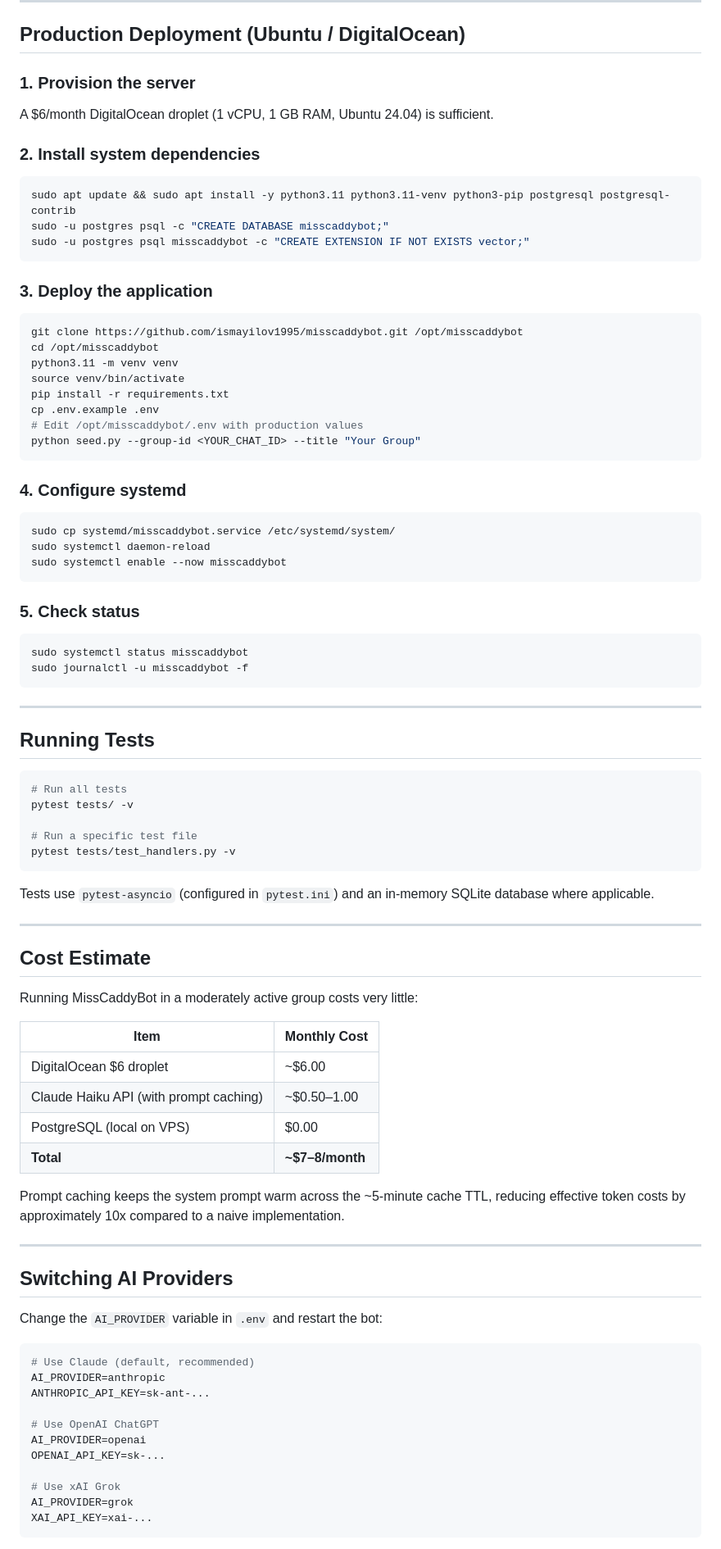
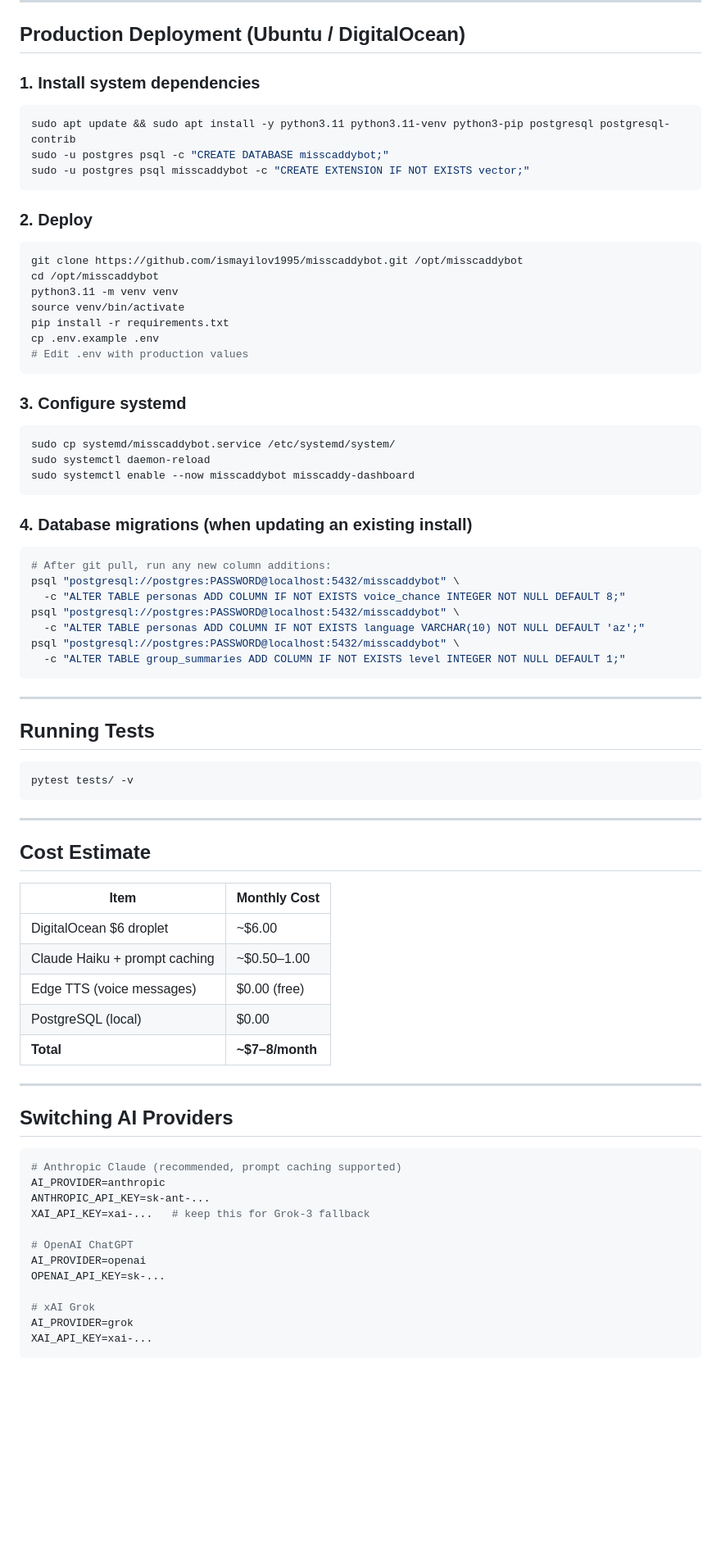
Before and after one commit to ismayilov1995/misscaddybot, a Markdown page: README.md, the part around one of its changes. Shown at 82% size. Drawn GitHub-style; blank space fills up the shorter version.

````diff
--- a/README.md
+++ b/README.md
@@ -284,11 +352,7 @@ misscaddybot/
 
 ## Production Deployment (Ubuntu / DigitalOcean)
 
-### 1. Provision the server
-
-A $6/month DigitalOcean droplet (1 vCPU, 1 GB RAM, Ubuntu 24.04) is sufficient.
-
-### 2. Install system dependencies
+### 1. Install system dependencies
 
 ```bash
 sudo apt update && sudo apt install -y python3.11 python3.11-venv python3-pip postgresql postgresql-contrib
@@ -296,7 +360,7 @@ sudo -u postgres psql -c "CREATE DATABASE misscaddybot;"
 sudo -u postgres psql misscaddybot -c "CREATE EXTENSION IF NOT EXISTS vector;"
 ```
 
-### 3. Deploy the application
+### 2. Deploy
 
 ```bash
 git clone https://github.com/ismayilov1995/misscaddybot.git /opt/misscaddybot
@@ -305,23 +369,27 @@ python3.11 -m venv venv
 source venv/bin/activate
 pip install -r requirements.txt
 cp .env.example .env
-# Edit /opt/misscaddybot/.env with production values
-python seed.py --group-id <YOUR_CHAT_ID> --title "Your Group"
+# Edit .env with production values
 ```
 
-### 4. Configure systemd
+### 3. Configure systemd
 
 ```bash
 sudo cp systemd/misscaddybot.service /etc/systemd/system/
 sudo systemctl daemon-reload
-sudo systemctl enable --now misscaddybot
+sudo systemctl enable --now misscaddybot misscaddy-dashboard
 ```
 
-### 5. Check status
+### 4. Database migrations (when updating an existing install)
 
 ```bash
-sudo systemctl status misscaddybot
-sudo journalctl -u misscaddybot -f
+# After git pull, run any new column additions:
+psql "postgresql://postgres:PASSWORD@localhost:5432/misscaddybot" \
+  -c "ALTER TABLE personas ADD COLUMN IF NOT EXISTS voice_chance INTEGER NOT NULL DEFAULT 8;"
+psql "postgresql://postgres:PASSWORD@localhost:5432/misscaddybot" \
+  -c "ALTER TABLE personas ADD COLUMN IF NOT EXISTS language VARCHAR(10) NOT NULL DEFAULT 'az';"
+psql "postgresql://postgres:PASSWORD@localhost:5432/misscaddybot" \
+  -c "ALTER TABLE group_summaries ADD COLUMN IF NOT EXISTS level INTEGER NOT NULL DEFAULT 1;"
 ```
 
 ---
@@ -329,46 +397,36 @@ sudo journalctl -u misscaddybot -f
 ## Running Tests
 
 ```bash
-# Run all tests
 pytest tests/ -v
-
-# Run a specific test file
-pytest tests/test_handlers.py -v
 ```
-
-Tests use `pytest-asyncio` (configured in `pytest.ini`) and an in-memory SQLite database where applicable.
 
 ---
 
 ## Cost Estimate
 
-Running MissCaddyBot in a moderately active group costs very little:
-
 | Item | Monthly Cost |
 |---|---|
 | DigitalOcean $6 droplet | ~$6.00 |
-| Claude Haiku API (with prompt caching) | ~$0.50–1.00 |
-| PostgreSQL (local on VPS) | $0.00 |
+| Claude Haiku + prompt caching | ~$0.50–1.00 |
+| Edge TTS (voice messages) | $0.00 (free) |
+| PostgreSQL (local) | $0.00 |
 | **Total** | **~$7–8/month** |
-
-Prompt caching keeps the system prompt warm across the ~5-minute cache TTL, reducing effective token costs by approximately 10x compared to a naive implementation.
 
 ---
 
 ## Switching AI Providers
 
-Change the `AI_PROVIDER` variable in `.env` and restart the bot:
-
 ```env
-# Use Claude (default, recommended)
+# Anthropic Claude (recommended, prompt caching supported)
 AI_PROVIDER=anthropic
 ANTHROPIC_API_KEY=sk-ant-...
+XAI_API_KEY=xai-...   # keep this for Grok-3 fallback
 
-# Use OpenAI ChatGPT
+# OpenAI ChatGPT
 AI_PROVIDER=openai
 OPENAI_API_KEY=sk-...
 
-# Use xAI Grok
+# xAI Grok
 AI_PROVIDER=grok
 XAI_API_KEY=xai-...
 ```
````
Also changed, not shown: other parts of README.md (+170 -112 lines).
